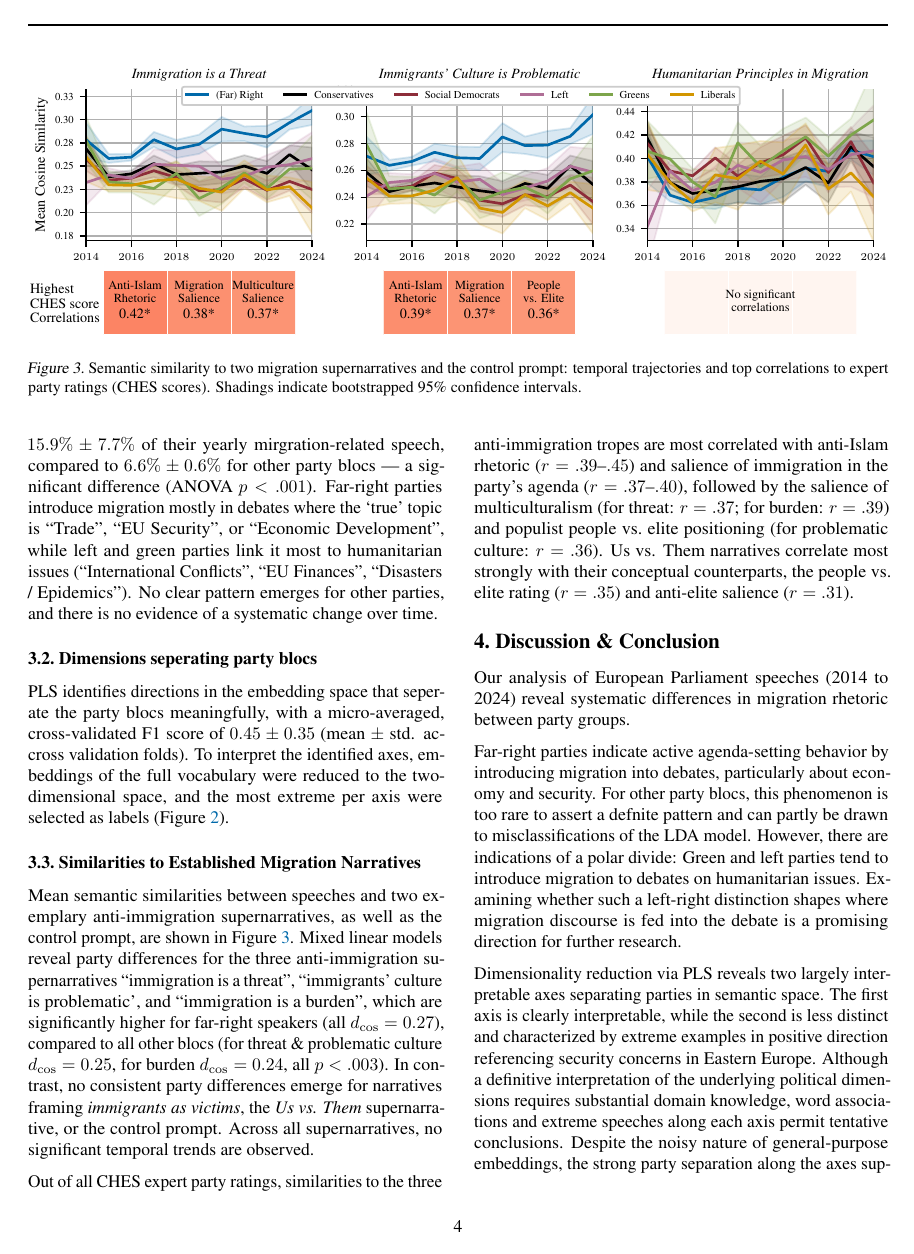
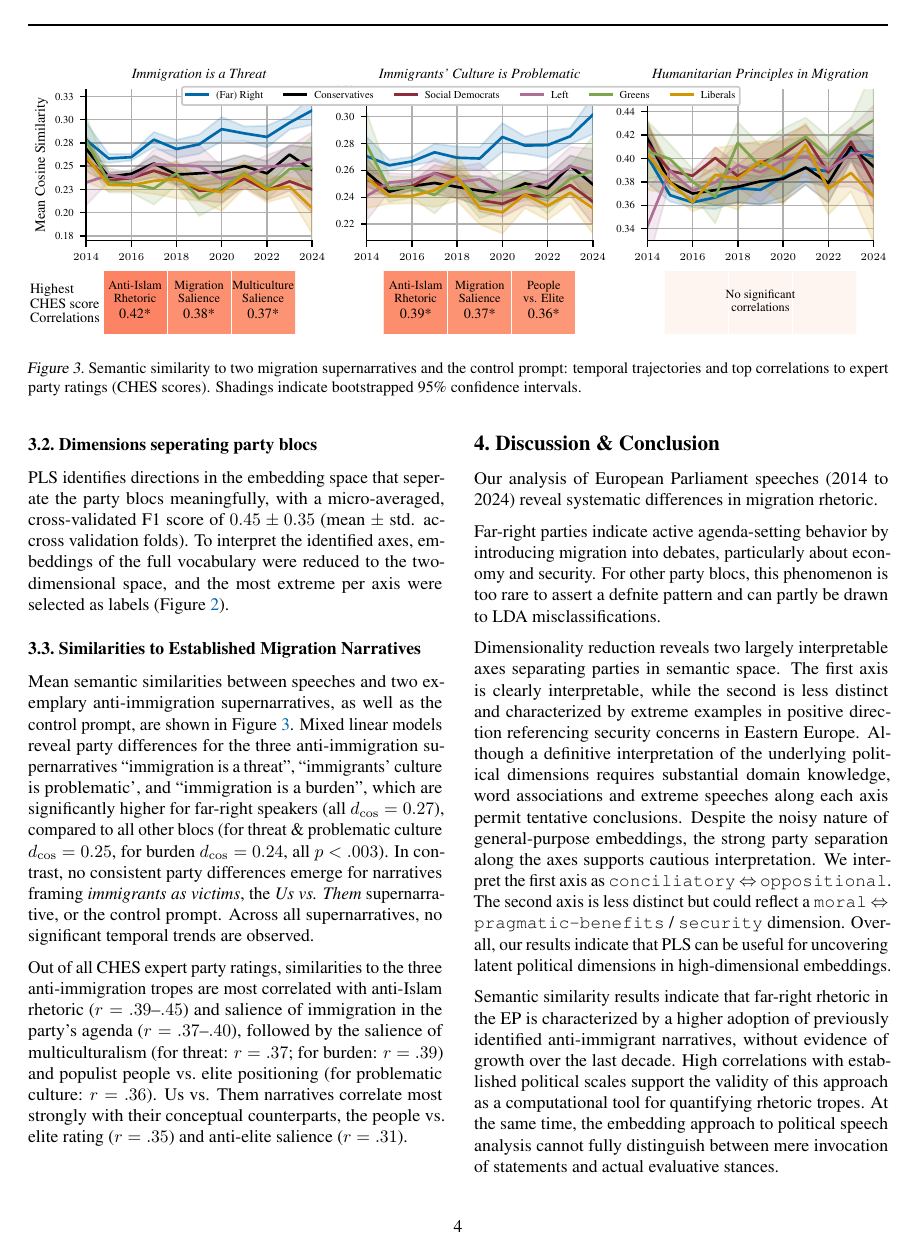
Before and after one commit to derkleinejakob/euparl_discourse, a LaTeX paper (report/report.tex, which reads report/sections/4_discussion/discussion.tex): page 4 of 7. Compiled offline with pdfLaTeX.

Commit message:
removed agenda-setting 'true topic' analysis - sad, but we don't have space

```diff
--- a/report/sections/4_discussion/discussion.tex
+++ b/report/sections/4_discussion/discussion.tex
@@ -1,15 +1,14 @@
 
 % Use this section to briefly summarize the entire text. Highlight limitations and problems, but also make clear statements where they are possible and supported by the analysis.
 
-Our analysis of European Parliament speeches (2014 to 2024) reveal systematic differences in migration rhetoric between party groups.
+Our analysis of European Parliament speeches (2014 to 2024) reveal systematic differences in migration rhetoric.
 
 % LDA & Agenda setting
 % TODO: talk about LDA misclassification rate as limitations?
 
-Far-right parties indicate active agenda-setting behavior by introducing migration into debates, particularly about economy and security. For other party blocs, this phenomenon is too rare to assert a defnite pattern and can partly be drawn to misclassifications of the LDA model. However, there are indications of a polar divide: Green and left parties tend to introduce migration to debates on humanitarian issues. Examining whether such a left-right distinction shapes where migration discourse is fed into the debate is a promising direction for further research.
+Far-right parties indicate active agenda-setting behavior by introducing migration into debates, particularly about economy and security. For other party blocs, this phenomenon is too rare to assert a defnite pattern and can partly be drawn to LDA misclassifications. %However, there are indications of a polar divide: Green and left parties tend to introduce migration to debates on humanitarian issues. Furhter research can examine whether such a left-right distinction shapes where migration discourse is fed into the debate.
 
-Dimensionality reduction via PLS reveals two largely interpretable axes separating parties in semantic space. The first axis is clearly interpretable, while the second is less distinct and characterized by extreme examples in positive direction referencing security concerns in Eastern Europe. Although a definitive interpretation of the underlying political dimensions requires substantial domain knowledge, word associations and extreme speeches along each axis permit tentative conclusions. Despite the noisy nature of general-purpose embeddings, the strong party separation along the axes supports cautious interpretation. We interpret the first PLS axis as a
-\verb|conciliatory| $\Leftrightarrow$ \verb|oppositional| discourse spectrum. The second axis is less distinct but likely reflects a \verb|moral| $\Leftrightarrow$ \verb|pragmatic-benefits| / \verb|security| dimension. Overall, these results indicate that PLS is a useful exploratory method for uncovering latent dimensions of political discourse in high-dimensional text embeddings.
+Dimensionality reduction reveals two largely interpretable axes separating parties in semantic space. The first axis is clearly interpretable, while the second is less distinct and characterized by extreme examples in positive direction referencing security concerns in Eastern Europe. Although a definitive interpretation of the underlying political dimensions requires substantial domain knowledge, word associations and extreme speeches along each axis permit tentative conclusions. Despite the noisy nature of general-purpose embeddings, the strong party separation along the axes supports cautious interpretation. We interpret the first axis as \verb|conciliatory| $\Leftrightarrow$ \verb|oppositional|. The second axis is less distinct but could reflect a \verb|moral| $\Leftrightarrow$ \verb|pragmatic-benefits| / \verb|security| dimension. Overall, our results indicate that PLS can be useful for uncovering latent political dimensions in high-dimensional embeddings.
 
 % old version:
 % The resulting micro-averaged F1 score from leave-one-out cross-validation is $ 0.45 \pm 0.35$ (mean $ \pm$ std. accross validation folds).
```
Also changed, not shown: report/sections/2_data_methods/methods/agenda_setting.tex (+2 -2 lines), report/sections/3_results/lda.tex (+1 -1 lines).
